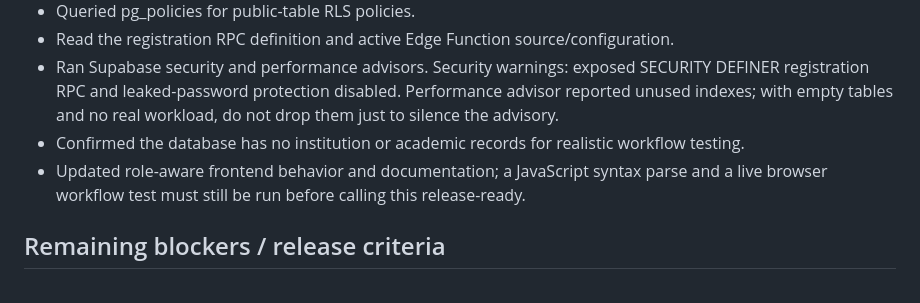
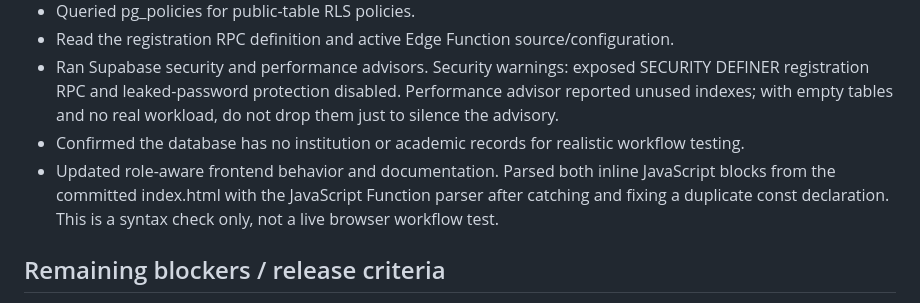
Before and after one commit to Noormanagement43/NOORMANAGEMENT, a Markdown page: PROJECT_AUDIT.md, the part around the change. Rendered like a GitHub page.

Commit message:
Record frontend JavaScript syntax verification

```diff
--- a/PROJECT_AUDIT.md
+++ b/PROJECT_AUDIT.md
@@ -51,7 +51,7 @@ Legend: COMPLETE AND VERIFIED = evidence confirms the item; PARTIAL = some imple
 - Read the registration RPC definition and active Edge Function source/configuration.
 - Ran Supabase security and performance advisors. Security warnings: exposed SECURITY DEFINER registration RPC and leaked-password protection disabled. Performance advisor reported unused indexes; with empty tables and no real workload, do not drop them just to silence the advisory.
 - Confirmed the database has no institution or academic records for realistic workflow testing.
-- Updated role-aware frontend behavior and documentation; a JavaScript syntax parse and a live browser workflow test must still be run before calling this release-ready.
+- Updated role-aware frontend behavior and documentation. Parsed both inline JavaScript blocks from the committed index.html with the JavaScript Function parser after catching and fixing a duplicate const declaration. This is a syntax check only, not a live browser workflow test.
 
 ## Remaining blockers / release criteria
 
```
